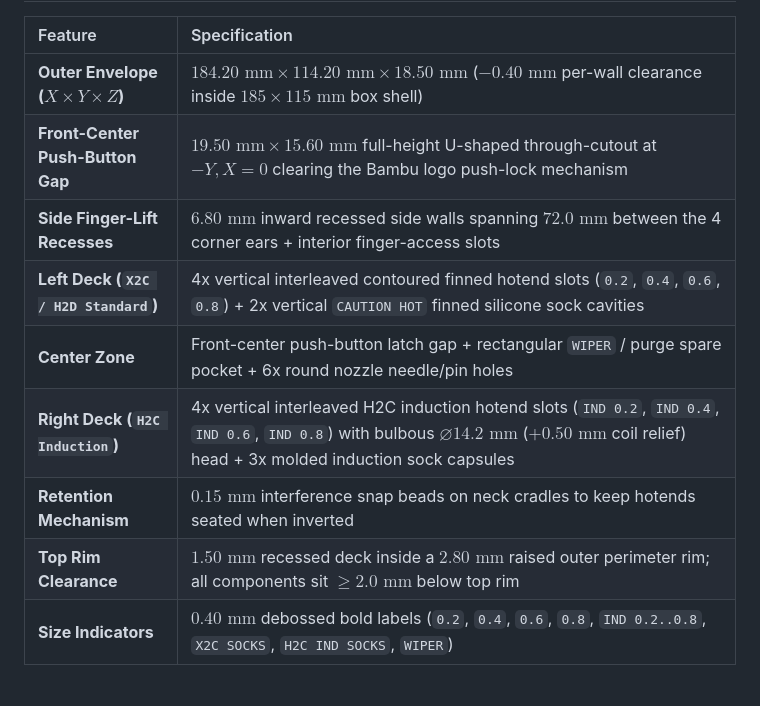
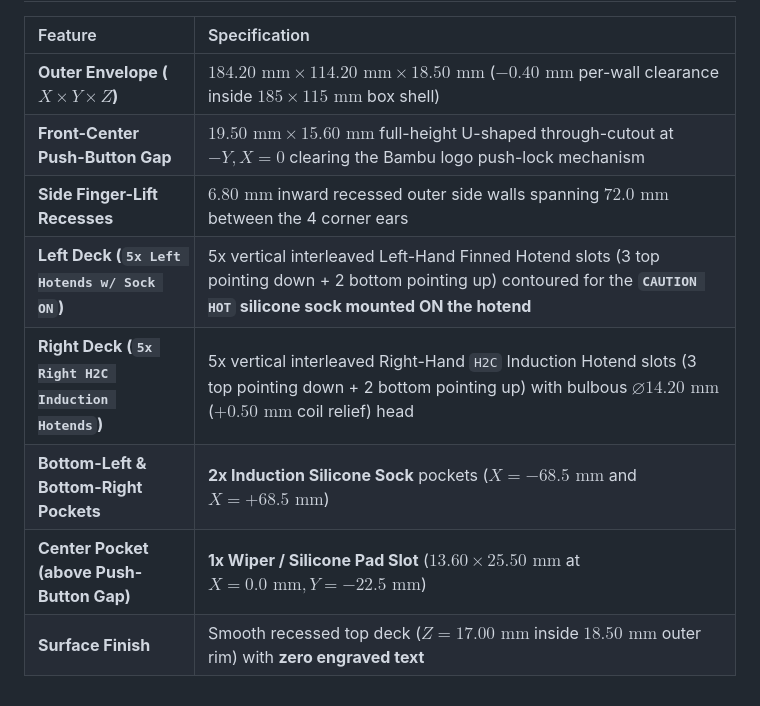
Before and after one commit to hansench-bit/andy-bambu-dual-hotend-tray, a Markdown page: README.md, the part around one of its changes. Drawn GitHub-style.

```diff
--- a/README.md
+++ b/README.md
@@ -20,10 +20,9 @@ Designed with the **front-center push-button lock through-gap**, **4 corner ears
 | :--- | :--- |
 | **Outer Envelope ($X \times Y \times Z$)** | $184.20\text{ mm} \times 114.20\text{ mm} \times 18.50\text{ mm}$ ($-0.40\text{ mm}$ per-wall clearance inside $185 \times 115\text{ mm}$ box shell) |
 | **Front-Center Push-Button Gap** | $19.50\text{ mm} \times 15.60\text{ mm}$ full-height U-shaped through-cutout at $-Y, X=0$ clearing the Bambu logo push-lock mechanism |
-| **Side Finger-Lift Recesses** | $6.80\text{ mm}$ inward recessed side walls spanning $72.0\text{ mm}$ between the 4 corner ears + interior finger-access slots |
-| **Left Deck (`X2C / H2D Standard`)** | 4x vertical interleaved contoured finned hotend slots (`0.2`, `0.4`, `0.6`, `0.8`) + 2x vertical `CAUTION HOT` finned silicone sock cavities |
-| **Center Zone** | Front-center push-button latch gap + rectangular `WIPER` / purge spare pocket + 6x round nozzle needle/pin holes |
-| **Right Deck (`H2C Induction`)** | 4x vertical interleaved H2C induction hotend slots (`IND 0.2`, `IND 0.4`, `IND 0.6`, `IND 0.8`) with bulbous $\varnothing 14.2\text{ mm}$ ($+0.50\text{ mm}$ coil relief) head + 3x molded induction sock capsules |
-| **Retention Mechanism** | $0.15\text{ mm}$ interference snap beads on neck cradles to keep hotends seated when inverted |
-| **Top Rim Clearance** | $1.50\text{ mm}$ recessed deck inside a $2.80\text{ mm}$ raised outer perimeter rim; all components sit $\ge 2.0\text{ mm}$ below top rim |
-| **Size Indicators** | $0.40\text{ mm}$ debossed bold labels (`0.2`, `0.4`, `0.6`, `0.8`, `IND 0.2..0.8`, `X2C SOCKS`, `H2C IND SOCKS`, `WIPER`) |
+| **Side Finger-Lift Recesses** | $6.80\text{ mm}$ inward recessed outer side walls spanning $72.0\text{ mm}$ between the 4 corner ears |
+| **Left Deck (`5x Left Hotends w/ Sock ON`)** | 5x vertical interleaved Left-Hand Finned Hotend slots (3 top pointing down + 2 bottom pointing up) contoured for the **`CAUTION HOT` silicone sock mounted ON the hotend** |
+| **Right Deck (`5x Right H2C Induction Hotends`)** | 5x vertical interleaved Right-Hand `H2C` Induction Hotend slots (3 top pointing down + 2 bottom pointing up) with bulbous $\varnothing 14.20\text{ mm}$ ($+0.50\text{ mm}$ coil relief) head |
+| **Bottom-Left & Bottom-Right Pockets** | **2x Induction Silicone Sock** pockets ($X = -68.5\text{ mm}$ and $X = +68.5\text{ mm}$) |
+| **Center Pocket (above Push-Button Gap)** | **1x Wiper / Silicone Pad Slot** ($13.60 \times 25.50\text{ mm}$ at $X = 0.0\text{ mm}, Y = -22.5\text{ mm}$) |
+| **Surface Finish** | Smooth recessed top deck ($Z = 17.00\text{ mm}$ inside $18.50\text{ mm}$ outer rim) with **zero engraved text** |
```
Also changed, not shown: other parts of README.md (+5 -5 lines), 2d_top_layout_options.png (added), preview_orthographic.png, 4 other files.
